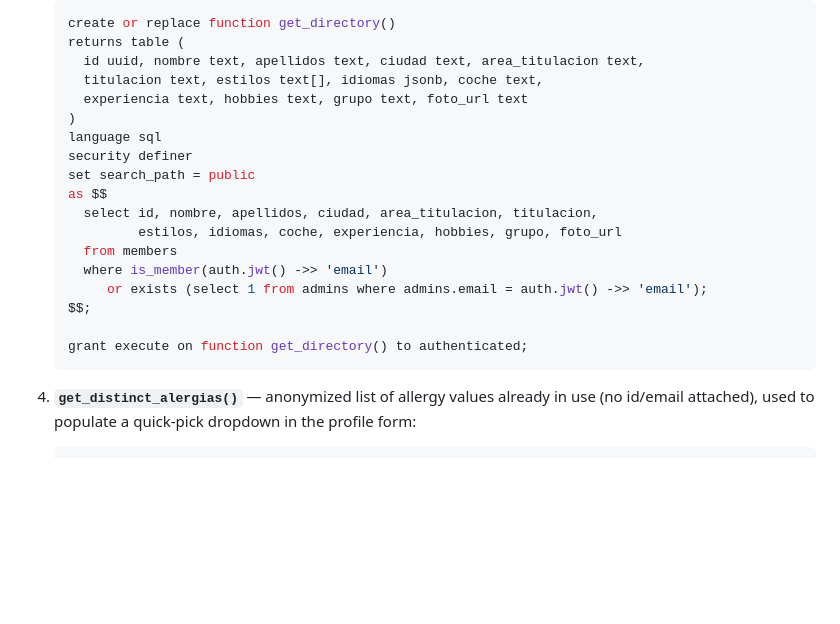
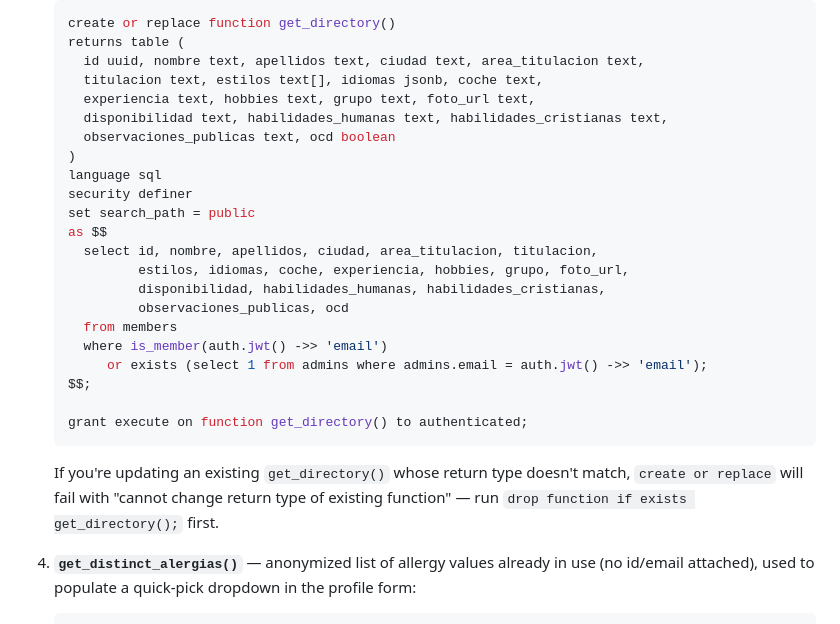
Before and after one commit to cristina-radin/CJD-talentos, a Markdown page: README.md, the part around the change. GitHub-like rendering; blank space fills up the shorter version.

Commit message:
Add missing columns to get_directory() docs
Search filters by "vida consagrada" and by keyword against
disponibilidad/habilidades/observaciones never worked for non-admins:
get_directory() didn't select ocd, disponibilidad, habilidades_humanas,
habilidades_cristianas, or observaciones_publicas, so search.js always
saw them as undefined.

Co-Authored-By: Claude Sonnet 5 <noreply@anthropic.com>

````diff
--- a/README.md
+++ b/README.md
@@ -70,14 +70,18 @@ that live in Supabase, not in this repo. In order:
    returns table (
      id uuid, nombre text, apellidos text, ciudad text, area_titulacion text,
      titulacion text, estilos text[], idiomas jsonb, coche text,
-     experiencia text, hobbies text, grupo text, foto_url text
+     experiencia text, hobbies text, grupo text, foto_url text,
+     disponibilidad text, habilidades_humanas text, habilidades_cristianas text,
+     observaciones_publicas text, ocd boolean
    )
    language sql
    security definer
    set search_path = public
    as $$
      select id, nombre, apellidos, ciudad, area_titulacion, titulacion,
-            estilos, idiomas, coche, experiencia, hobbies, grupo, foto_url
+            estilos, idiomas, coche, experiencia, hobbies, grupo, foto_url,
+            disponibilidad, habilidades_humanas, habilidades_cristianas,
+            observaciones_publicas, ocd
      from members
      where is_member(auth.jwt() ->> 'email')
         or exists (select 1 from admins where admins.email = auth.jwt() ->> 'email');
@@ -85,6 +89,11 @@ that live in Supabase, not in this repo. In order:
 
    grant execute on function get_directory() to authenticated;
    ```
+
+   If you're updating an existing `get_directory()` whose return type
+   doesn't match, `create or replace` will fail with "cannot change return
+   type of existing function" — run `drop function if exists get_directory();`
+   first.
 
 4. **`get_distinct_alergias()`** — anonymized list of allergy values already
    in use (no id/email attached), used to populate a quick-pick dropdown in
````
